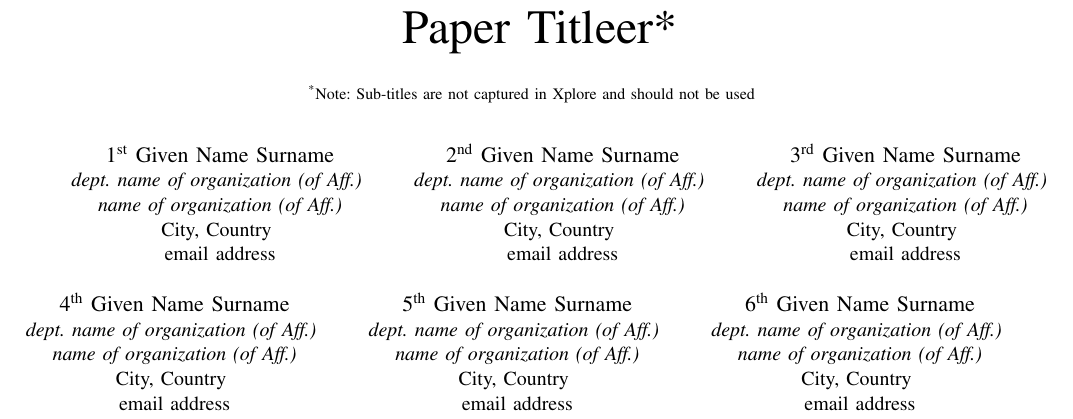
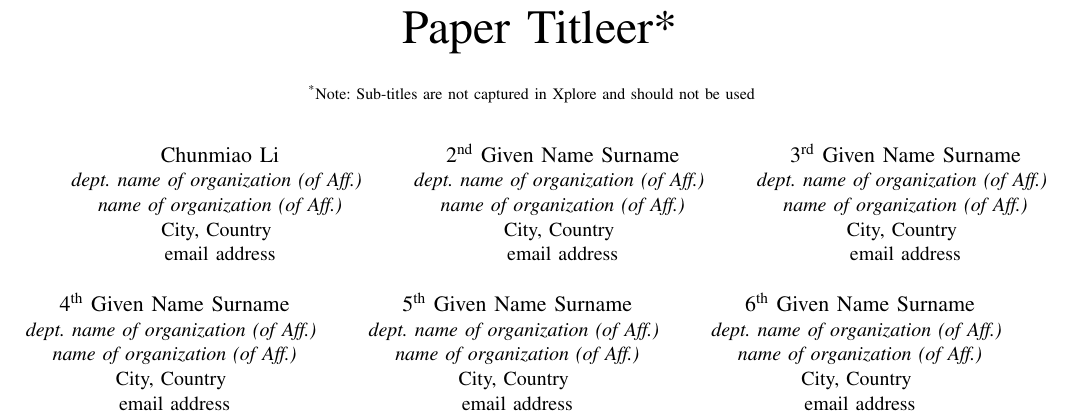
Before and after one commit to cmli93/BlockDM-2019-Short-Paper, a LaTeX paper (conference_041818.tex): part of page 1 of 3, cut so that both start at the same text. Compiled offline with pdfLaTeX; a missing font is replaced by an installed copy or a similar font; a LaTeX package or settings file that is missing is left out.

Commit message:
update author name

```diff
--- a/conference_041818.tex
+++ b/conference_041818.tex
@@ -17,7 +17,7 @@ should not be used}
 \thanks{Identify applicable funding agency here. If none, delete this.}
 }
 
-\author{\IEEEauthorblockN{1\textsuperscript{st} Given Name Surname}
+\author{\IEEEauthorblockN{Chunmiao Li}
 \IEEEauthorblockA{\textit{dept. name of organization (of Aff.)} \\
 \textit{name of organization (of Aff.)}\\
 City, Country \\
```
